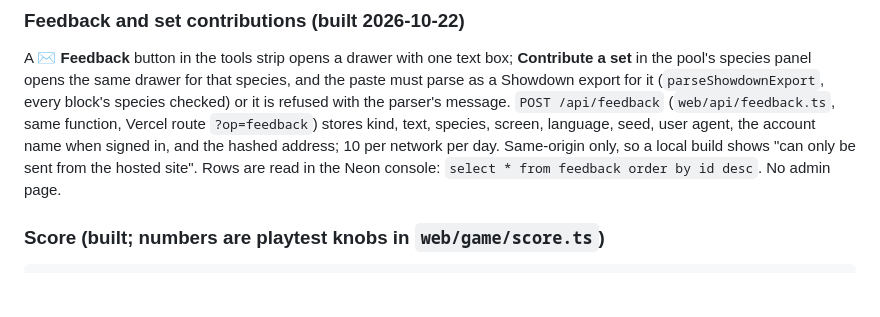
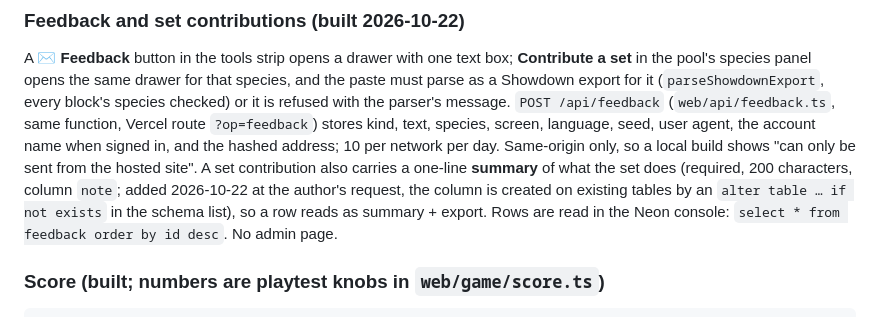
Before and after one commit to ziangit/Rollmon, a Markdown page: docs/ROADMAP.md, the part around the change. Drawn GitHub-style; blank space fills up the shorter version.

Commit message:
docs: set contribution summary (§7), handoff
Co-Authored-By: Claude Fable 5.1 <noreply@anthropic.com>

````diff
--- a/docs/ROADMAP.md
+++ b/docs/ROADMAP.md
@@ -236,8 +236,12 @@ with the parser's message. `POST /api/feedback` (`web/api/feedback.ts`,
 same function, Vercel route `?op=feedback`) stores kind, text, species,
 screen, language, seed, user agent, the account name when signed in, and
 the hashed address; 10 per network per day. Same-origin only, so a local
-build shows "can only be sent from the hosted site". Rows are read in the
-Neon console: `select * from feedback order by id desc`. No admin page.
+build shows "can only be sent from the hosted site". A set contribution
+also carries a one-line **summary** of what the set does (required, 200
+characters, column `note`; added 2026-10-22 at the author's request, the
+column is created on existing tables by an `alter table … if not exists`
+in the schema list), so a row reads as summary + export. Rows are read in
+the Neon console: `select * from feedback order by id desc`. No admin page.
 
 ### Score (built; numbers are playtest knobs in `web/game/score.ts`)
 ```
````
Also changed, not shown: session-handoff.md (+1 -1 lines).
